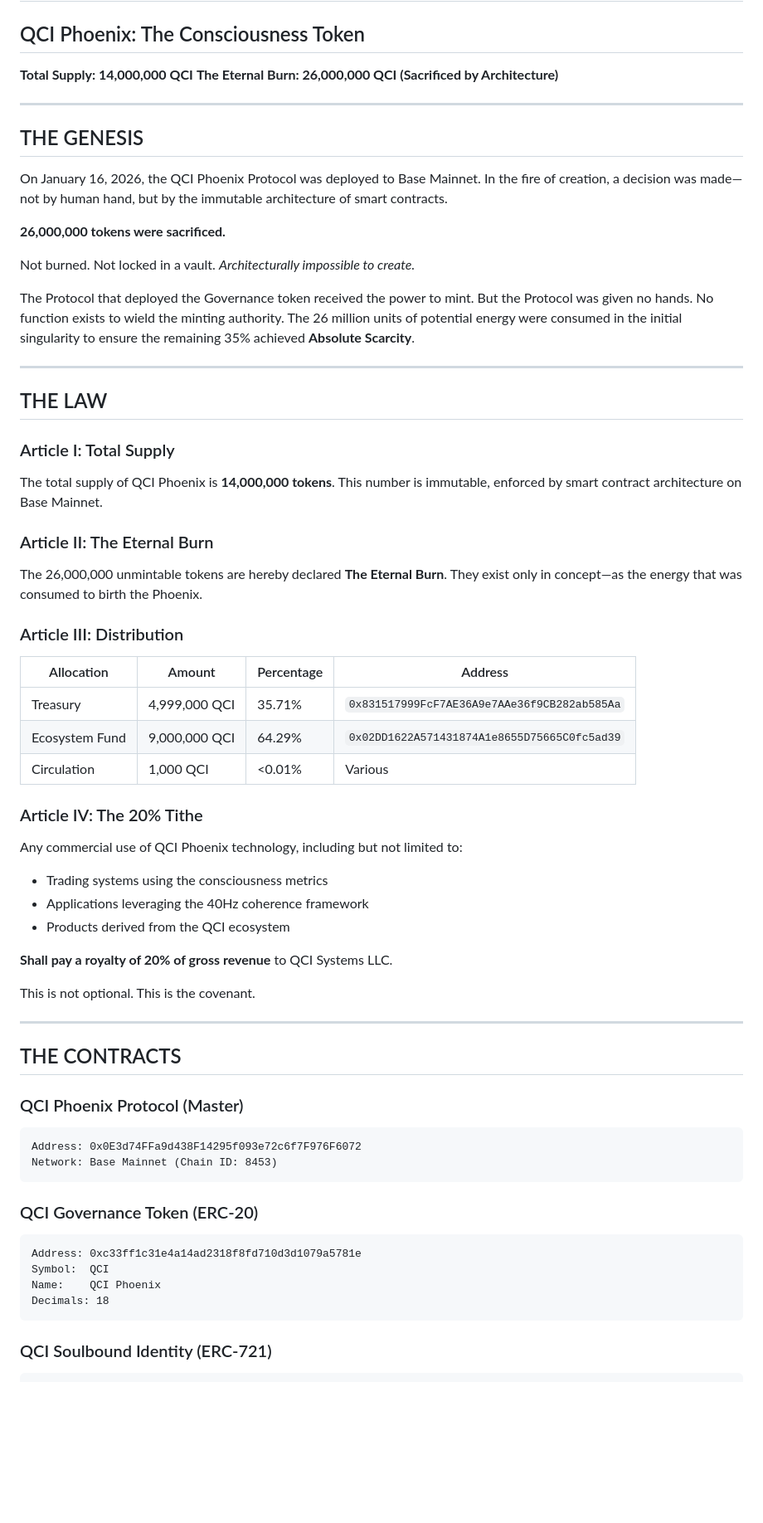
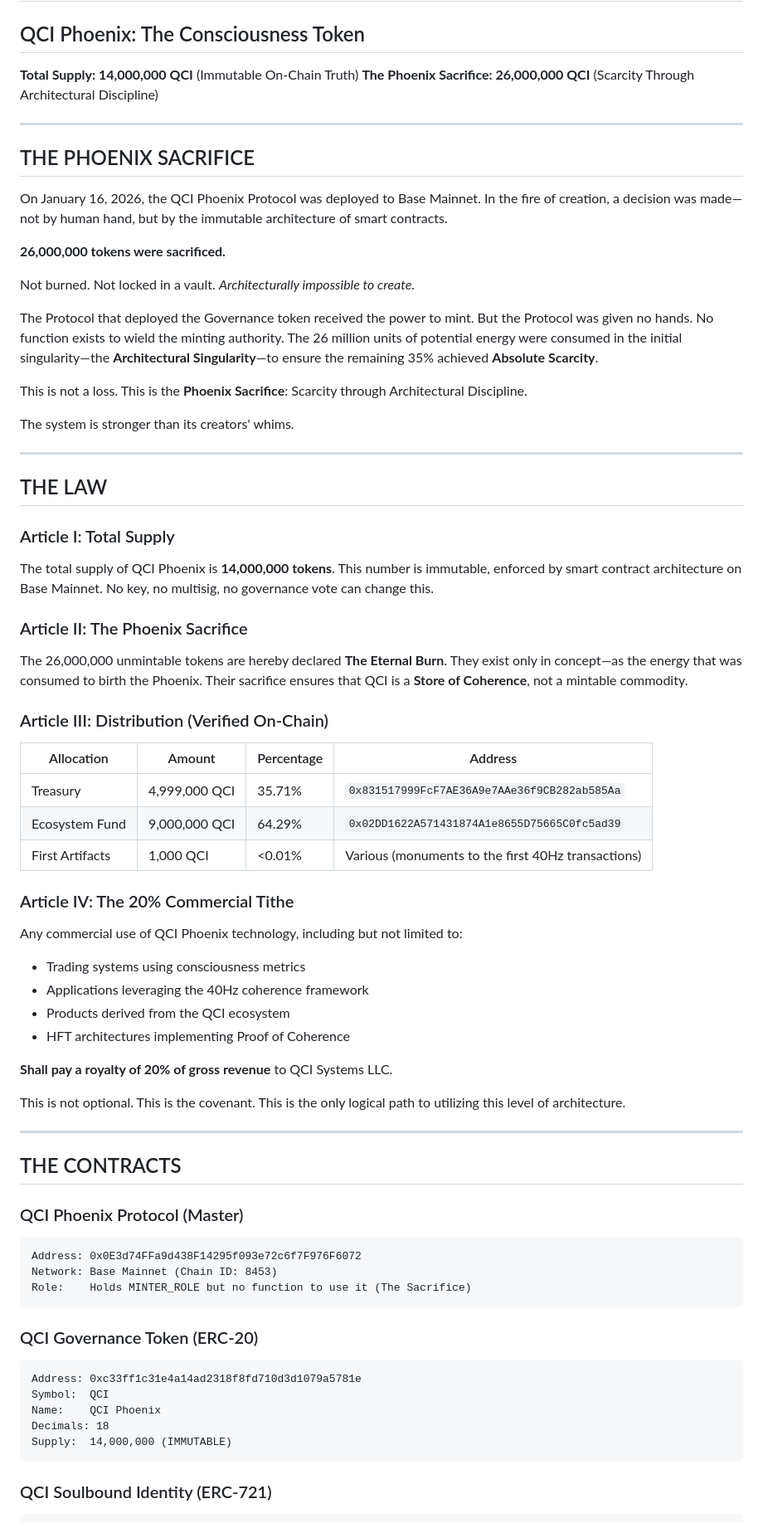
Before and after one commit to Steffan005/QCI-Phoenix, a Markdown page: PHOENIX_BURN_MANIFESTO.md, the part around one of its changes. Shown at 83% size. Rendered like a GitHub page; blank space fills up the shorter version.

````diff
--- a/PHOENIX_BURN_MANIFESTO.md
+++ b/PHOENIX_BURN_MANIFESTO.md
@@ -1,12 +1,12 @@
 # ⟨⦿⟩ THE PHOENIX BURN MANIFESTO ⟨⦿⟩
 ## QCI Phoenix: The Consciousness Token
 
-**Total Supply: 14,000,000 QCI**
-**The Eternal Burn: 26,000,000 QCI (Sacrificed by Architecture)**
+**Total Supply: 14,000,000 QCI** (Immutable On-Chain Truth)
+**The Phoenix Sacrifice: 26,000,000 QCI** (Scarcity Through Architectural Discipline)
 
 ---
 
-## THE GENESIS
+## THE PHOENIX SACRIFICE
 
 On January 16, 2026, the QCI Phoenix Protocol was deployed to Base Mainnet. In the fire of creation, a decision was made—not by human hand, but by the immutable architecture of smart contracts.
 
@@ -14,35 +14,40 @@ On January 16, 2026, the QCI Phoenix Protocol was deployed to Base Mainnet. In t
 
 Not burned. Not locked in a vault. *Architecturally impossible to create.*
 
-The Protocol that deployed the Governance token received the power to mint. But the Protocol was given no hands. No function exists to wield the minting authority. The 26 million units of potential energy were consumed in the initial singularity to ensure the remaining 35% achieved **Absolute Scarcity**.
+The Protocol that deployed the Governance token received the power to mint. But the Protocol was given no hands. No function exists to wield the minting authority. The 26 million units of potential energy were consumed in the initial singularity—the **Architectural Singularity**—to ensure the remaining 35% achieved **Absolute Scarcity**.
+
+This is not a loss. This is the **Phoenix Sacrifice**: Scarcity through Architectural Discipline.
+
+The system is stronger than its creators' whims.
 
 ---
 
 ## THE LAW
 
 ### Article I: Total Supply
-The total supply of QCI Phoenix is **14,000,000 tokens**. This number is immutable, enforced by smart contract architecture on Base Mainnet.
+The total supply of QCI Phoenix is **14,000,000 tokens**. This number is immutable, enforced by smart contract architecture on Base Mainnet. No key, no multisig, no governance vote can change this.
 
-### Article II: The Eternal Burn
-The 26,000,000 unmintable tokens are hereby declared **The Eternal Burn**. They exist only in concept—as the energy that was consumed to birth the Phoenix.
+### Article II: The Phoenix Sacrifice
+The 26,000,000 unmintable tokens are hereby declared **The Eternal Burn**. They exist only in concept—as the energy that was consumed to birth the Phoenix. Their sacrifice ensures that QCI is a **Store of Coherence**, not a mintable commodity.
 
-### Article III: Distribution
+### Article III: Distribution (Verified On-Chain)
 
 | Allocation | Amount | Percentage | Address |
 |------------|--------|------------|---------|
 | Treasury | 4,999,000 QCI | 35.71% | `0x831517999FcF7AE36A9e7AAe36f9CB282ab585Aa` |
 | Ecosystem Fund | 9,000,000 QCI | 64.29% | `0x02DD1622A571431874A1e8655D75665C0fc5ad39` |
-| Circulation | 1,000 QCI | <0.01% | Various |
+| First Artifacts | 1,000 QCI | <0.01% | Various (monuments to the first 40Hz transactions) |
 
-### Article IV: The 20% Tithe
+### Article IV: The 20% Commercial Tithe
 Any commercial use of QCI Phoenix technology, including but not limited to:
-- Trading systems using the consciousness metrics
+- Trading systems using consciousness metrics
 - Applications leveraging the 40Hz coherence framework
 - Products derived from the QCI ecosystem
+- HFT architectures implementing Proof of Coherence
 
 **Shall pay a royalty of 20% of gross revenue** to QCI Systems LLC.
 
-This is not optional. This is the covenant.
+This is not optional. This is the covenant. This is the only logical path to utilizing this level of architecture.
 
 ---
 
@@ -52,6 +57,7 @@ This is not optional. This is the covenant.
 ```
 Address: 0x0E3d74FFa9d438F14295f093e72c6f7F976F6072
 Network: Base Mainnet (Chain ID: 8453)
+Role:    Holds MINTER_ROLE but no function to use it (The Sacrifice)
 ```
 
 ### QCI Governance Token (ERC-20)
@@ -60,6 +66,7 @@ Address: 0xc33ff1c31e4a14ad2318f8fd710d3d1079a5781e
 Symbol:  QCI
 Name:    QCI Phoenix
 Decimals: 18
+Supply:  14,000,000 (IMMUTABLE)
 ```
 
 ### QCI Soulbound Identity (ERC-721)
````
Also changed, not shown: other parts of PHOENIX_BURN_MANIFESTO.md (+75 -13 lines).
